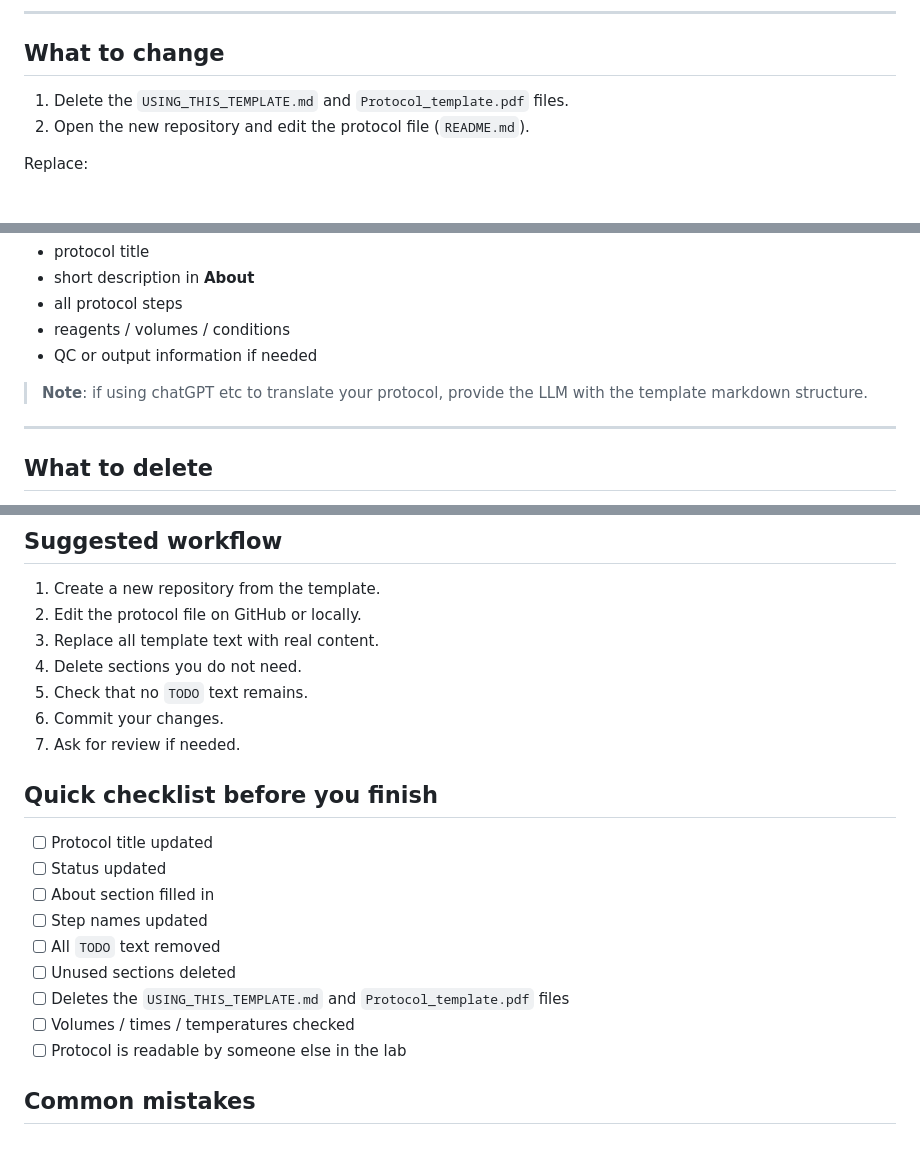
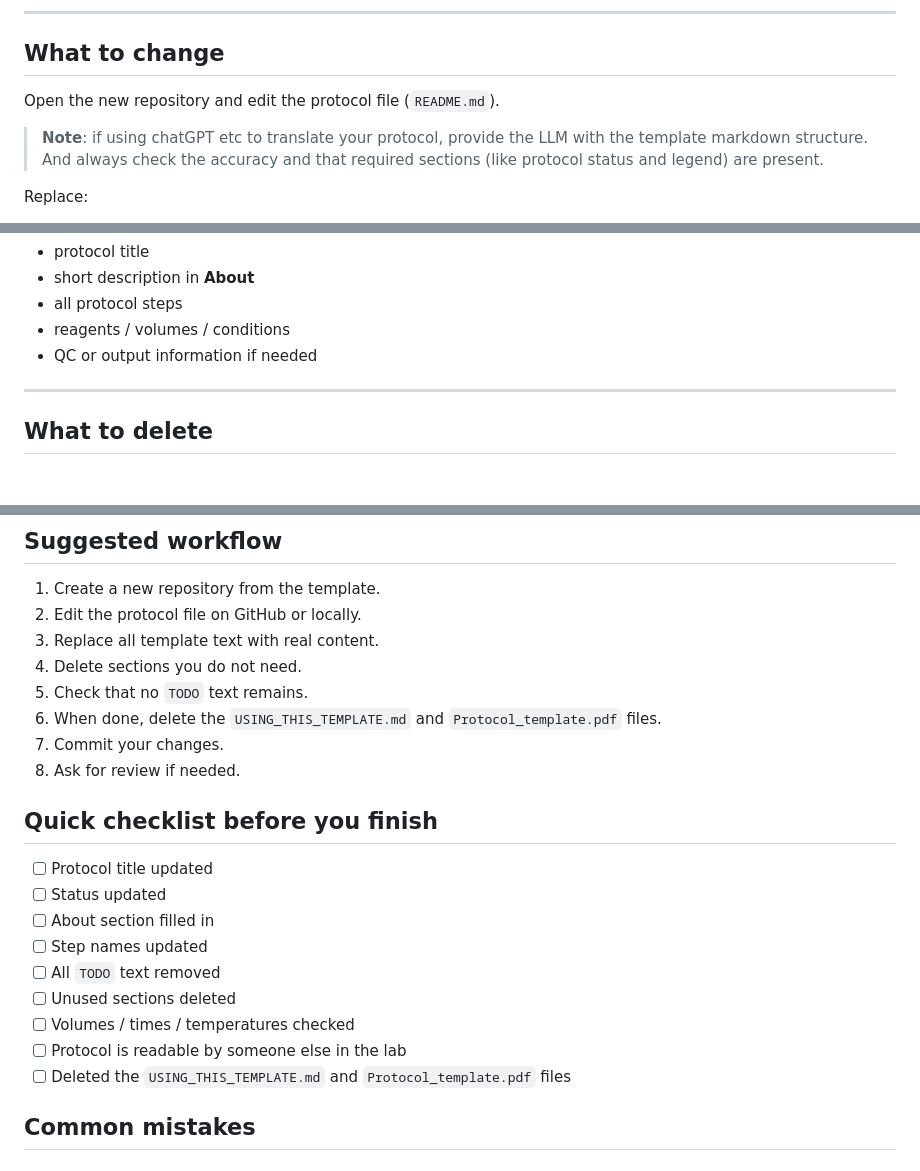
Before and after one commit to ulelab/protocol-template, a Markdown page: USING_THIS_TEMPLATE.md, 3 parts joined by grey strips. Rendered like a GitHub page; blank space fills up the shorter version.

Commit message:
Update instructions in USING_THIS_TEMPLATE.md
Revised instructions for using the template, including updates to the checklist and notes on translation accuracy.

```diff
--- a/USING_THIS_TEMPLATE.md
+++ b/USING_THIS_TEMPLATE.md
@@ -25,8 +25,9 @@ You now have your own copy of the template.
 
 ## What to change
 
-1. Delete the `USING_THIS_TEMPLATE.md` and `Protocol_template.pdf` files.
-2. Open the new repository and edit the protocol file (`README.md`).
+Open the new repository and edit the protocol file (`README.md`).
+
+> **Note**: if using chatGPT etc to translate your protocol, provide the LLM with the template markdown structure. And always check the accuracy and that required sections (like protocol status and legend) are present.
 
 Replace:
 - `TODO: Protocol title`
@@ -42,9 +43,6 @@ Fill in:
 - all protocol steps
 - reagents / volumes / conditions
 - QC or output information if needed
-
-> **Note**: if using chatGPT etc to translate your protocol, provide the LLM with the template markdown structure.
-
 ---
 
 ## What to delete
@@ -107,8 +106,9 @@ At minimum, make sure your protocol includes:
 3. Replace all template text with real content.
 4. Delete sections you do not need.
 5. Check that no `TODO` text remains.
-6. Commit your changes.
-7. Ask for review if needed.
+6. When done, delete the `USING_THIS_TEMPLATE.md` and `Protocol_template.pdf` files.
+7. Commit your changes.
+8. Ask for review if needed.
 
 ## Quick checklist before you finish
 
@@ -118,9 +118,9 @@ At minimum, make sure your protocol includes:
 - [ ] Step names updated
 - [ ] All `TODO` text removed
 - [ ] Unused sections deleted
-- [ ] Deletes the `USING_THIS_TEMPLATE.md` and `Protocol_template.pdf` files
 - [ ] Volumes / times / temperatures checked
 - [ ] Protocol is readable by someone else in the lab
+- [ ] Deleted the `USING_THIS_TEMPLATE.md` and `Protocol_template.pdf` files
 
 ## Common mistakes
 
```
Also changed, not shown: other parts of USING_THIS_TEMPLATE.md (+1 -0 lines).
